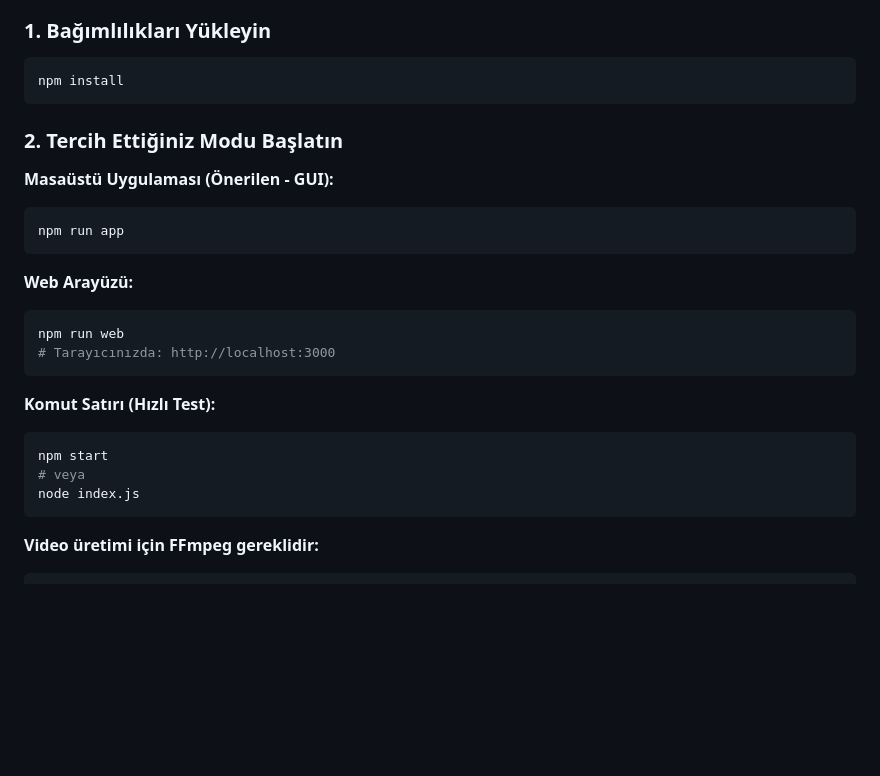
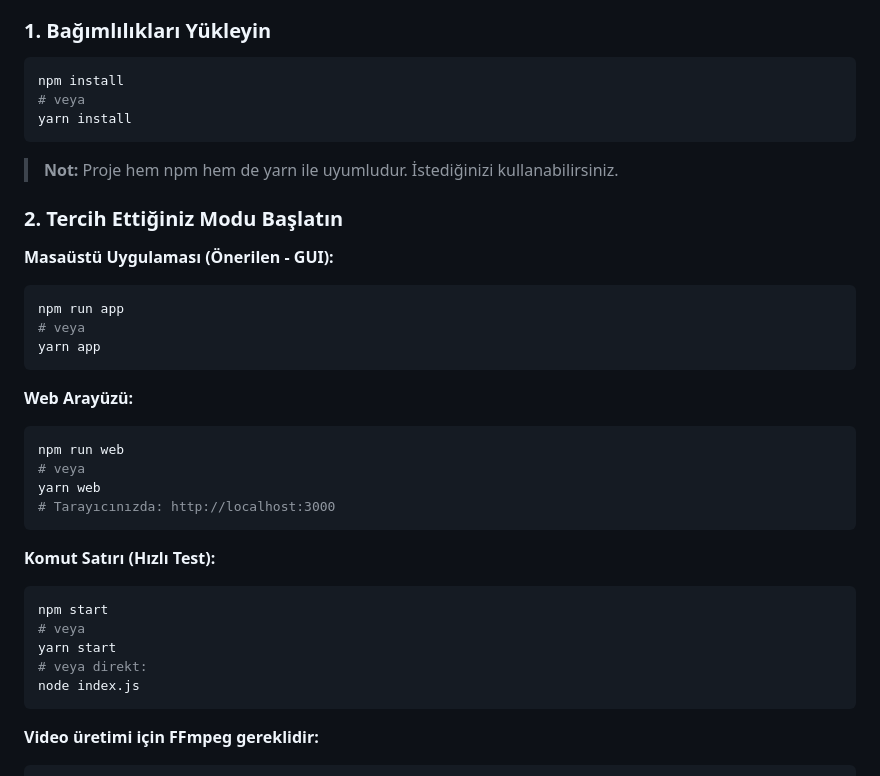
Before and after one commit to nurimelih/image-generator, a Markdown page: README.md, the part around one of its changes. Drawn GitHub-style; blank space fills up the shorter version.

````diff
--- a/README.md
+++ b/README.md
@@ -17,18 +17,26 @@ Projeyi indirdikten sonra 2 adımda çalıştırın:
 
 ```bash
 npm install
+# veya
+yarn install
 ```
+
+> **Not:** Proje hem npm hem de yarn ile uyumludur. İstediğinizi kullanabilirsiniz.
 
 ### 2. Tercih Ettiğiniz Modu Başlatın
 
 **Masaüstü Uygulaması (Önerilen - GUI):**
 ```bash
 npm run app
+# veya
+yarn app
 ```
 
 **Web Arayüzü:**
 ```bash
 npm run web
+# veya
+yarn web
 # Tarayıcınızda: http://localhost:3000
 ```
 
@@ -36,6 +44,8 @@ npm run web
 ```bash
 npm start
 # veya
+yarn start
+# veya direkt:
 node index.js
 ```
 
````
Also changed, not shown: other parts of README.md (+37 -7 lines).
